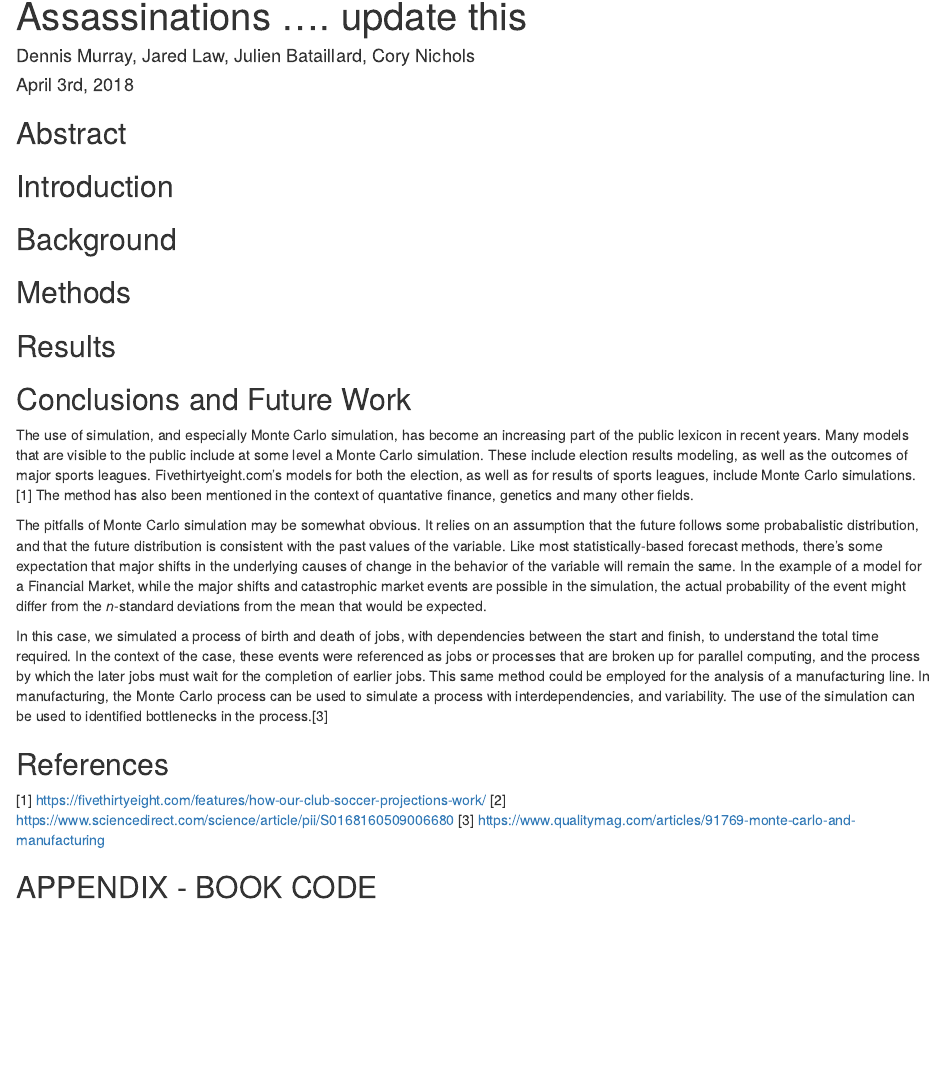
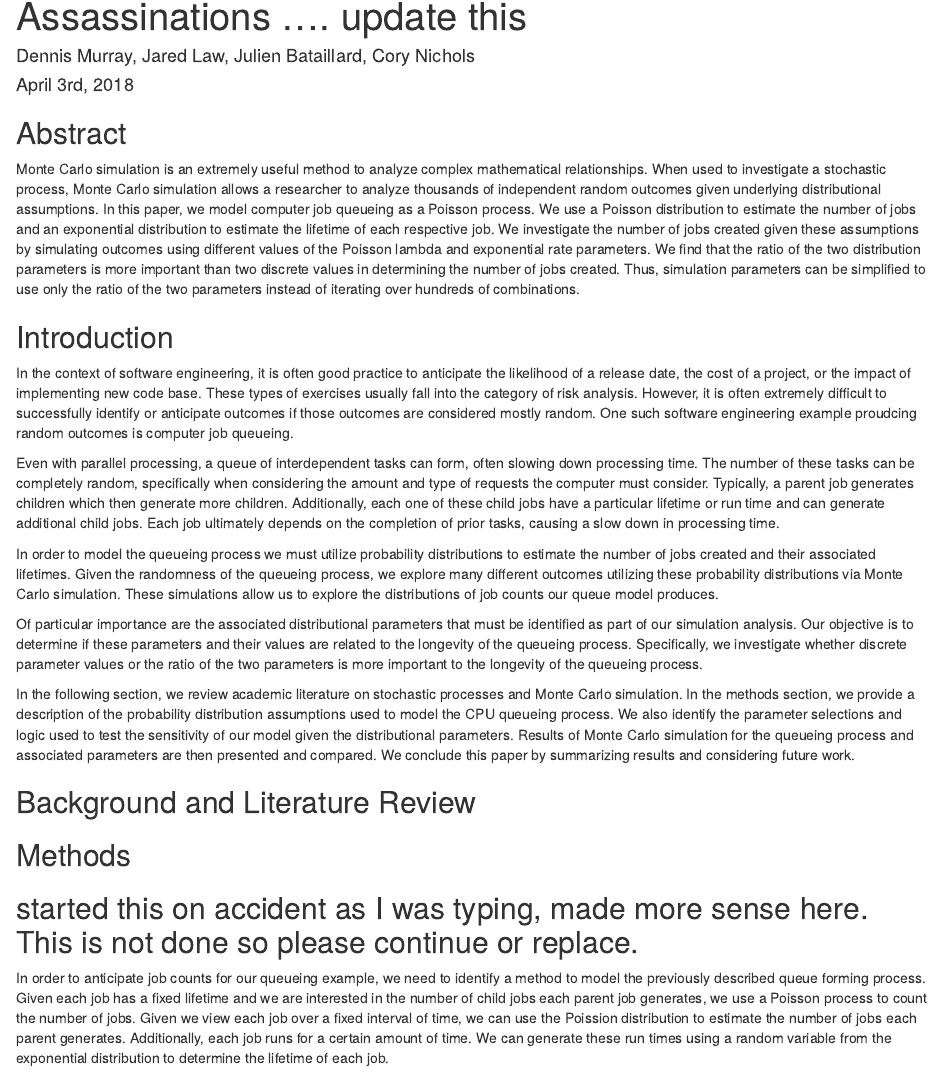
Before and after one commit to dpmurraygt/MSDS7333_CaseStudyUnit12, an R Markdown document (WORKING_MurrayD_NicholsC_LawJ_BattailardJ_QTW403_CaseStudyUnit12.Rmd): the page in a window 1100 px wide, from 70 px down. Rendered offline with R 4.5, knitr and Pandoc, with nearby package versions; drawn as R Markdown's standard HTML page in place of the format the file asks for; code that draws random numbers runs with fixed seeds of ours; some code elsewhere in the file could not run offline.

Commit message:
abstract, intro, context and brief methods done

```diff
--- a/WORKING_MurrayD_NicholsC_LawJ_BattailardJ_QTW403_CaseStudyUnit12.Rmd
+++ b/WORKING_MurrayD_NicholsC_LawJ_BattailardJ_QTW403_CaseStudyUnit12.Rmd
@@ -34,20 +34,43 @@ knitr::opts_chunk$set(echo = FALSE)
 
 ## Abstract
 
+Monte Carlo simulation is an extremely useful method to analyze complex mathematical relationships. When used to investigate a stochastic process, Monte Carlo simulation allows a researcher to analyze thousands of independent random outcomes given underlying distributional assumptions. In this paper, we model computer job queueing as a Poisson process. We use a Poisson distribution to estimate the number of jobs and an exponential distribution to estimate the lifetime of each respective job. We investigate the number of jobs created given these assumptions by simulating outcomes using different values of the Poisson lambda and exponential rate parameters. We find that the ratio of the two distribution parameters is more important than two discrete values in determining the number of jobs created. Thus, simulation parameters can be simplified to use only the ratio of the two parameters instead of iterating over hundreds of combinations.
+
+
 ## Introduction
 
-## Background
+In the context of software engineering, it is often good practice to anticipate the likelihood of a release date, the cost of a project, or the impact of implementing new code base. These types of exercises usually fall into the category of risk analysis. However, it is often extremely difficult to successfully identify or anticipate outcomes if those outcomes are considered mostly random. One such software engineering example proudcing random outcomes is computer job queueing.
+
+Even with parallel processing, a queue of interdependent tasks can form, often slowing down processing time. The number of these tasks can be completely random, specifically when considering the amount and type of requests the computer must consider. Typically, a parent job generates children which then generate more children. Additionally, each one of these child jobs have a particular lifetime or run time and can generate additional child jobs. Each job ultimately depends on the completion of prior tasks, causing a slow down in processing time.
+
+In order to model the queueing process we must utilize probability distributions to estimate the number of jobs created and their associated lifetimes. Given the randomness of the queueing process, we explore many different outcomes utilizing these probability distributions via Monte Carlo simulation. These simulations allow us to explore the distributions of job counts our queue model produces.
+
+Of particular importance are the associated distributional parameters that must be identified as part of our simulation analysis. Our objective is to determine if these parameters and their values are related to the longevity of the queueing process. Specifically, we investigate whether discrete parameter values or the ratio of the two parameters is more important to the longevity of the queueing process.
+
+In the following section, we review academic literature on stochastic processes and Monte Carlo simulation. In the methods section, we provide a description of the probability distribution assumptions used to model the CPU queueing process. We also identify the parameter selections and logic used to test the sensitivity of our model given the distributional parameters. Results of Monte Carlo simulation for the queueing process and associated parameters are then presented and compared. We conclude this paper by summarizing results and considering future work.
+
+
+## Background and Literature Review
+
+
 
 ## Methods
+
+## started this on accident as I was typing, made more sense here. This is not done so please continue or replace.
+
+In order to anticipate job counts for our queueing example, we need to identify a method to model the previously described queue forming process. Given each job has a fixed lifetime and we are interested in the number of child jobs each parent job generates, we use a Poisson process to count the number of jobs. Given we view each job over a fixed interval of time, we can use the Poission distribution to estimate the number of jobs each parent generates. Additionally, each job runs for a certain amount of time. We can generate these run times using a random variable from the exponential distribution to determine the lifetime of each job.
 
 ## Results
 
 ## Conclusions and Future Work
+
 The use of simulation, and especially Monte Carlo simulation, has become an increasing part of the public lexicon in recent years.  Many models that are visible to the public include at some level a Monte Carlo simulation.  These include election results modeling, as well as the outcomes of major sports leagues.  Fivethirtyeight.com's models for both the election, as well as for results of sports leagues, include Monte Carlo simulations. [1]  The method has also been mentioned in the context of quantative finance, genetics and many other fields.
 
 The pitfalls of Monte Carlo simulation may be somewhat obvious.  It relies on an assumption that the future follows some probabalistic distribution, and that the future distribution is consistent with the past values of the variable.  Like most statistically-based forecast methods, there's some expectation that major shifts in the underlying causes of change in the behavior of the variable will remain the same.  In the example of a model for a Financial Market, while the major shifts and catastrophic market events are possible in the simulation, the actual probability of the event might differ from the *n*-standard deviations from the mean that would be expected.
 
-In this case, we simulated a process of birth and death of jobs, with dependencies between the start and finish, to understand the total time required.  In the context of the case, these events were referenced as jobs or processes that are broken up for parallel computing, and the process by which the later jobs must wait for the completion of earlier jobs.  This same method could be employed for the analysis of a manufacturing line.  In manufacturing, the Monte Carlo process can be used to simulate a process with interdependencies, and variability.  The use of the simulation can be used to identified bottlenecks in the process.[3]
+In this case, we simulated a process of birth and death of jobs, with dependencies between the start and finish, to understand the total time required.  In the context of the case, these events were referenced as jobs or processes that are broken up for parallel computing, and the process by which the later jobs must wait for the completion of earlier jobs.  This same method could be employed for the analysis of a manufacturing line.  In manufacturing, the Monte Carlo process can be used to simulate a process with interdependencies, and variability.
+
+The use of the simulation can be used to identified bottlenecks in the process.[3]
 
 
 
```
